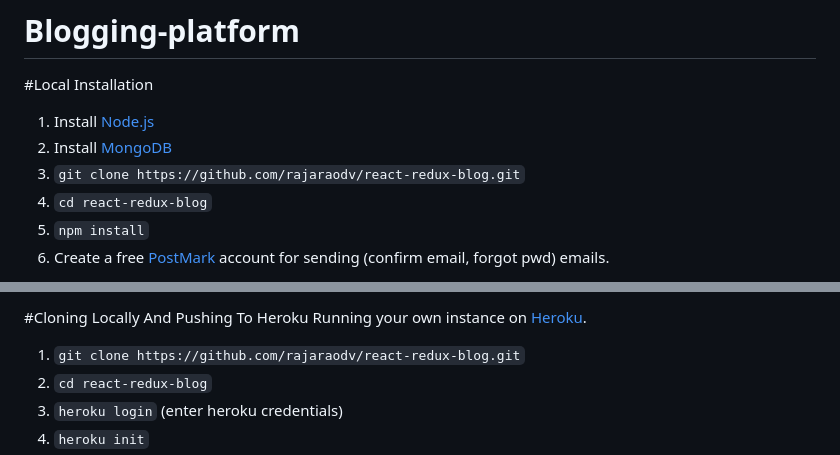
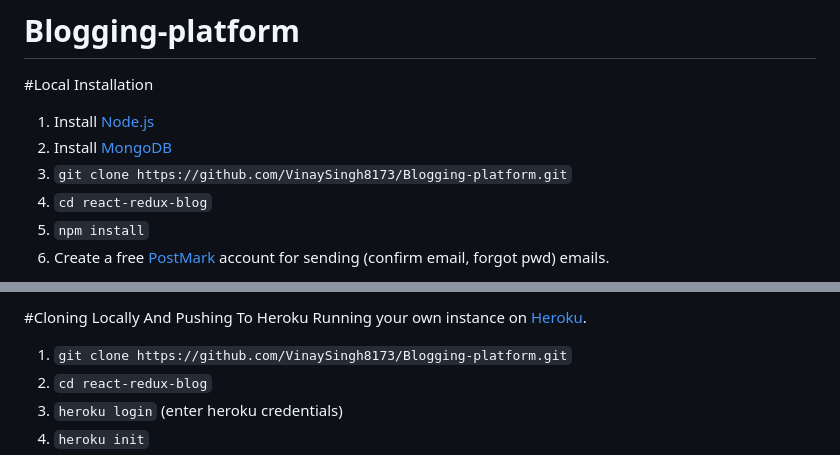
Before and after one commit to VinaySingh8173/Blogging-platform, a Markdown page: README.md, 2 parts joined by grey strips. Rendered like a GitHub page.

```diff
--- a/README.md
+++ b/README.md
@@ -4,7 +4,7 @@
 #Local Installation
 1. Install <a href="https://nodejs.org" target="_blank">Node.js</a>
 2. Install <a target="_blank" href="https://docs.mongodb.org/manual/tutorial/install-mongodb-on-os-x/#install-mongodb-community-edition-with-homebrew">MongoDB</a>
-3. `git clone https://github.com/rajaraodv/react-redux-blog.git`
+3. `git clone https://github.com/VinaySingh8173/Blogging-platform.git`
 4. `cd react-redux-blog`
 5. `npm install`
 6. Create a free <a href="https://postmarkapp.com" target="_blank">PostMark</a> account for sending (confirm email, forgot pwd) emails.
@@ -50,7 +50,7 @@ In production, we need to compile the **latest** client js and place it to `publ
 #Cloning Locally And Pushing To Heroku
 Running your own instance on <a href="https://heroku.com">Heroku</a>.
 
-1. `git clone https://github.com/rajaraodv/react-redux-blog.git`
+1. `git clone https://github.com/VinaySingh8173/Blogging-platform.git`
 2. `cd react-redux-blog`
 3. `heroku login` (enter heroku credentials)
 4. `heroku init`
```
